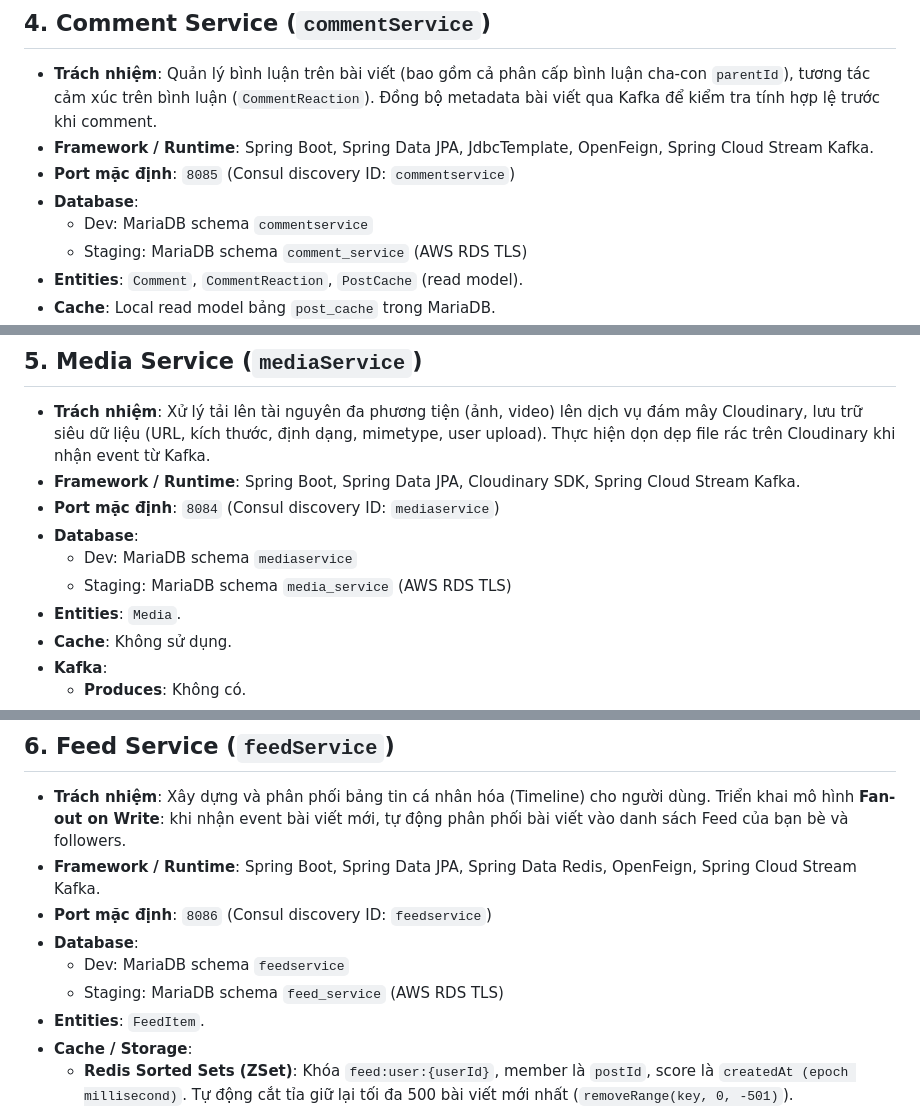
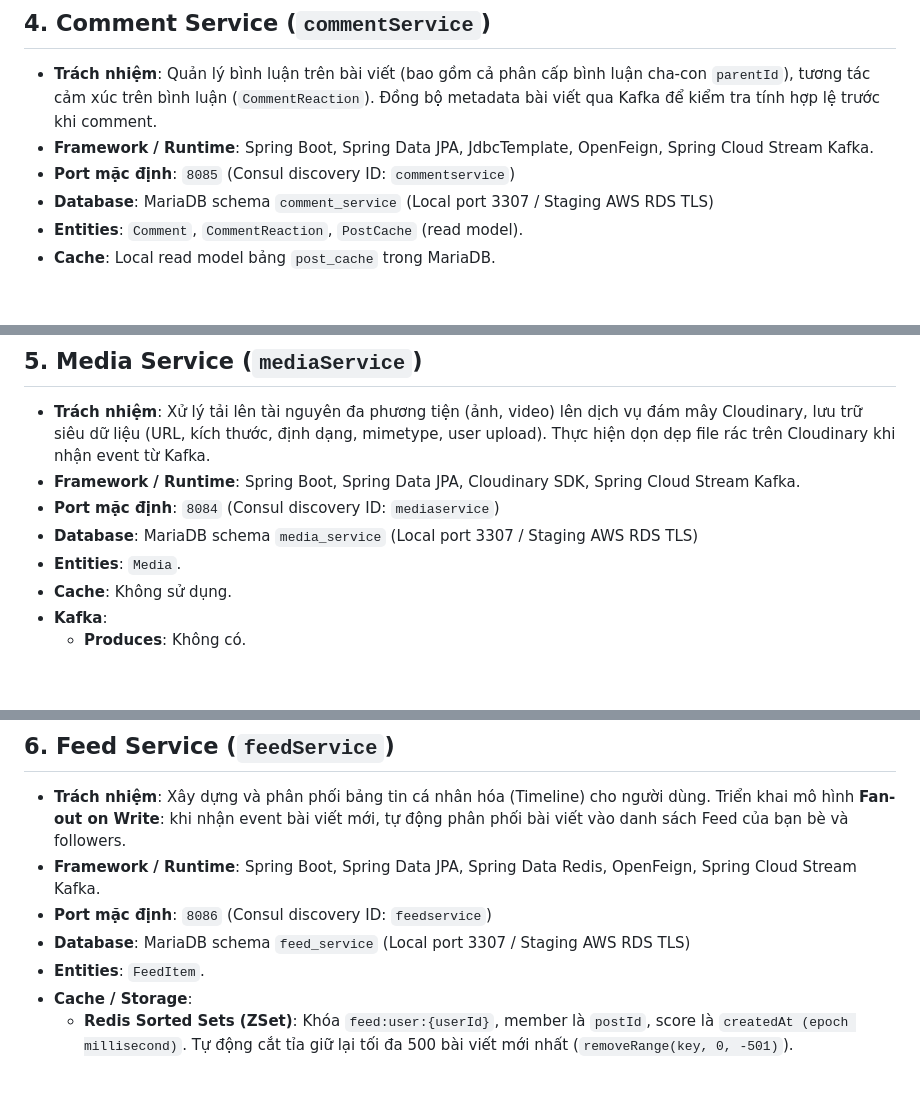
Before and after one commit to MinhElly/fakebook, a Markdown page: docs/02-architecture/microservices.md, 3 parts joined by grey strips. GitHub-like rendering; blank space fills up the shorter version.

```diff
--- a/docs/02-architecture/microservices.md
+++ b/docs/02-architecture/microservices.md
@@ -82,9 +78,7 @@ Tài liệu này đặc tả chi tiết từng microservice trong hệ thống F
 - **Trách nhiệm**: Quản lý bình luận trên bài viết (bao gồm cả phân cấp bình luận cha-con `parentId`), tương tác cảm xúc trên bình luận (`CommentReaction`). Đồng bộ metadata bài viết qua Kafka để kiểm tra tính hợp lệ trước khi comment.
 - **Framework / Runtime**: Spring Boot, Spring Data JPA, JdbcTemplate, OpenFeign, Spring Cloud Stream Kafka.
 - **Port mặc định**: `8085` (Consul discovery ID: `commentservice`)
-- **Database**:
-  - Dev: MariaDB schema `commentservice`
-  - Staging: MariaDB schema `comment_service` (AWS RDS TLS)
+- **Database**: MariaDB schema `comment_service` (Local port 3307 / Staging AWS RDS TLS)
 - **Entities**: `Comment`, `CommentReaction`, `PostCache` (read model).
 - **Cache**: Local read model bảng `post_cache` trong MariaDB.
 - **Kafka**:
@@ -106,9 +100,7 @@ Tài liệu này đặc tả chi tiết từng microservice trong hệ thống F
 - **Trách nhiệm**: Xử lý tải lên tài nguyên đa phương tiện (ảnh, video) lên dịch vụ đám mây Cloudinary, lưu trữ siêu dữ liệu (URL, kích thước, định dạng, mimetype, user upload). Thực hiện dọn dẹp file rác trên Cloudinary khi nhận event từ Kafka.
 - **Framework / Runtime**: Spring Boot, Spring Data JPA, Cloudinary SDK, Spring Cloud Stream Kafka.
 - **Port mặc định**: `8084` (Consul discovery ID: `mediaservice`)
-- **Database**:
-  - Dev: MariaDB schema `mediaservice`
-  - Staging: MariaDB schema `media_service` (AWS RDS TLS)
+- **Database**: MariaDB schema `media_service` (Local port 3307 / Staging AWS RDS TLS)
 - **Entities**: `Media`.
 - **Cache**: Không sử dụng.
 - **Kafka**:
@@ -130,9 +122,7 @@ Tài liệu này đặc tả chi tiết từng microservice trong hệ thống F
 - **Trách nhiệm**: Xây dựng và phân phối bảng tin cá nhân hóa (Timeline) cho người dùng. Triển khai mô hình **Fan-out on Write**: khi nhận event bài viết mới, tự động phân phối bài viết vào danh sách Feed của bạn bè và followers.
 - **Framework / Runtime**: Spring Boot, Spring Data JPA, Spring Data Redis, OpenFeign, Spring Cloud Stream Kafka.
 - **Port mặc định**: `8086` (Consul discovery ID: `feedservice`)
-- **Database**:
-  - Dev: MariaDB schema `feedservice`
-  - Staging: MariaDB schema `feed_service` (AWS RDS TLS)
+- **Database**: MariaDB schema `feed_service` (Local port 3307 / Staging AWS RDS TLS)
 - **Entities**: `FeedItem`.
 - **Cache / Storage**:
   - **Redis Sorted Sets (ZSet)**: Khóa `feed:user:{userId}`, member là `postId`, score là `createdAt (epoch millisecond)`. Tự động cắt tỉa giữ lại tối đa 500 bài viết mới nhất (`removeRange(key, 0, -501)`).
```
Also changed, not shown: other parts of docs/02-architecture/microservices.md (+4 -10 lines), docs/05-database/database-architecture.md (+11 -11 lines), docs/07-operations/runbook.md (+1 -1 lines).
